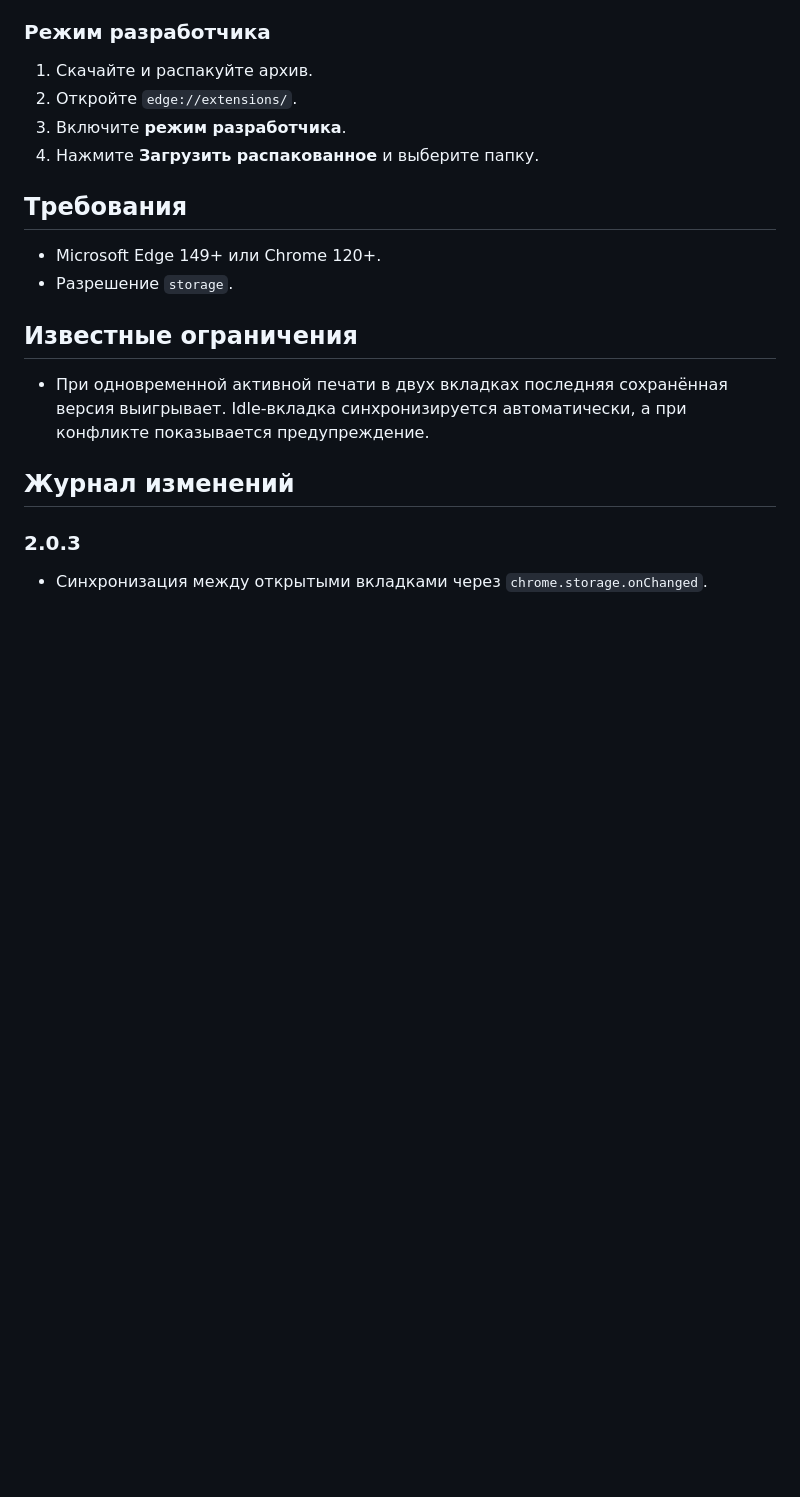
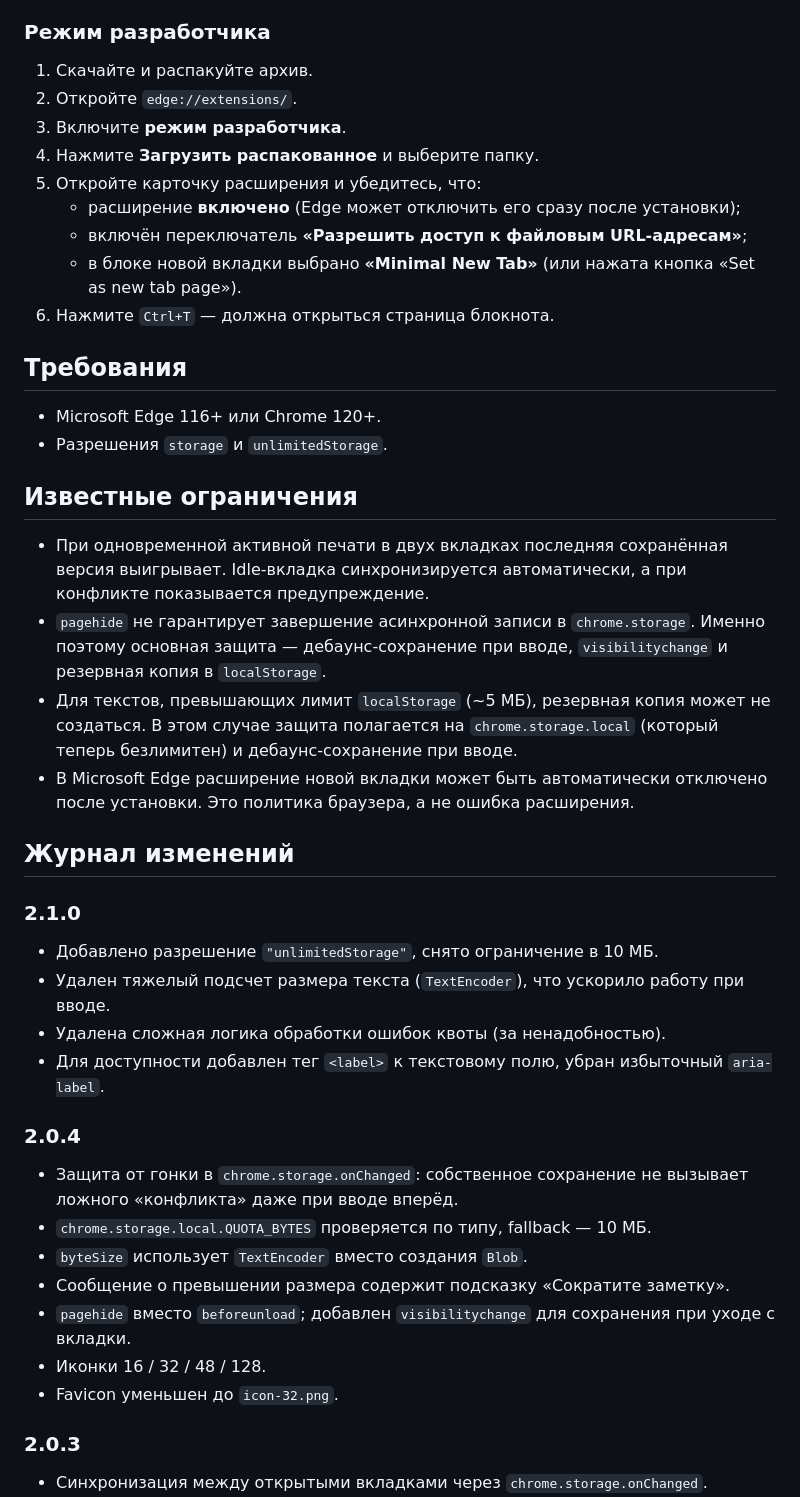
Before and after one commit to dituals758/minimal-new-tab, a Markdown page: README.md, the part around one of its changes. Rendered like a GitHub page; blank space fills up the shorter version.

```diff
--- a/README.md
+++ b/README.md
@@ -34,17 +33,42 @@
 2. Откройте `edge://extensions/`.
 3. Включите **режим разработчика**.
 4. Нажмите **Загрузить распакованное** и выберите папку.
+5. Откройте карточку расширения и убедитесь, что:
+   - расширение **включено** (Edge может отключить его сразу после установки);
+   - включён переключатель **«Разрешить доступ к файловым URL-адресам»**;
+   - в блоке новой вкладки выбрано **«Minimal New Tab»** (или нажата кнопка «Set as new tab page»).
+6. Нажмите `Ctrl+T` — должна открыться страница блокнота.
 
 ## Требования
 
-- Microsoft Edge 149+ или Chrome 120+.
-- Разрешение `storage`.
+- Microsoft Edge 116+ или Chrome 120+.
+- Разрешения `storage` и `unlimitedStorage`.
 
 ## Известные ограничения
 
 - При одновременной активной печати в двух вкладках последняя сохранённая версия выигрывает. Idle-вкладка синхронизируется автоматически, а при конфликте показывается предупреждение.
+- `pagehide` не гарантирует завершение асинхронной записи в `chrome.storage`. Именно поэтому основная защита — дебаунс-сохранение при вводе, `visibilitychange` и резервная копия в `localStorage`.
+- Для текстов, превышающих лимит `localStorage` (~5 МБ), резервная копия может не создаться. В этом случае защита полагается на `chrome.storage.local` (который теперь безлимитен) и дебаунс-сохранение при вводе.
+- В Microsoft Edge расширение новой вкладки может быть автоматически отключено после установки. Это политика браузера, а не ошибка расширения.
 
 ## Журнал изменений
+
+### 2.1.0
+
+- Добавлено разрешение `"unlimitedStorage"`, снято ограничение в 10 МБ.
+- Удален тяжелый подсчет размера текста (`TextEncoder`), что ускорило работу при вводе.
+- Удалена сложная логика обработки ошибок квоты (за ненадобностью).
+- Для доступности добавлен тег `<label>` к текстовому полю, убран избыточный `aria-label`.
+
+### 2.0.4
+
+- Защита от гонки в `chrome.storage.onChanged`: собственное сохранение не вызывает ложного «конфликта» даже при вводе вперёд.
+- `chrome.storage.local.QUOTA_BYTES` проверяется по типу, fallback — 10 МБ.
+- `byteSize` использует `TextEncoder` вместо создания `Blob`.
+- Сообщение о превышении размера содержит подсказку «Сократите заметку».
+- `pagehide` вместо `beforeunload`; добавлен `visibilitychange` для сохранения при уходе с вкладки.
+- Иконки 16 / 32 / 48 / 128.
+- Favicon уменьшен до `icon-32.png`.
 
 ### 2.0.3
 
```
Also changed, not shown: other parts of README.md (+2 -3 lines), icons/icon-128.png (added), icons/icon-16.png (added), icons/icon-32.png (added), icons/icon-48.png (added), 3 other files.
